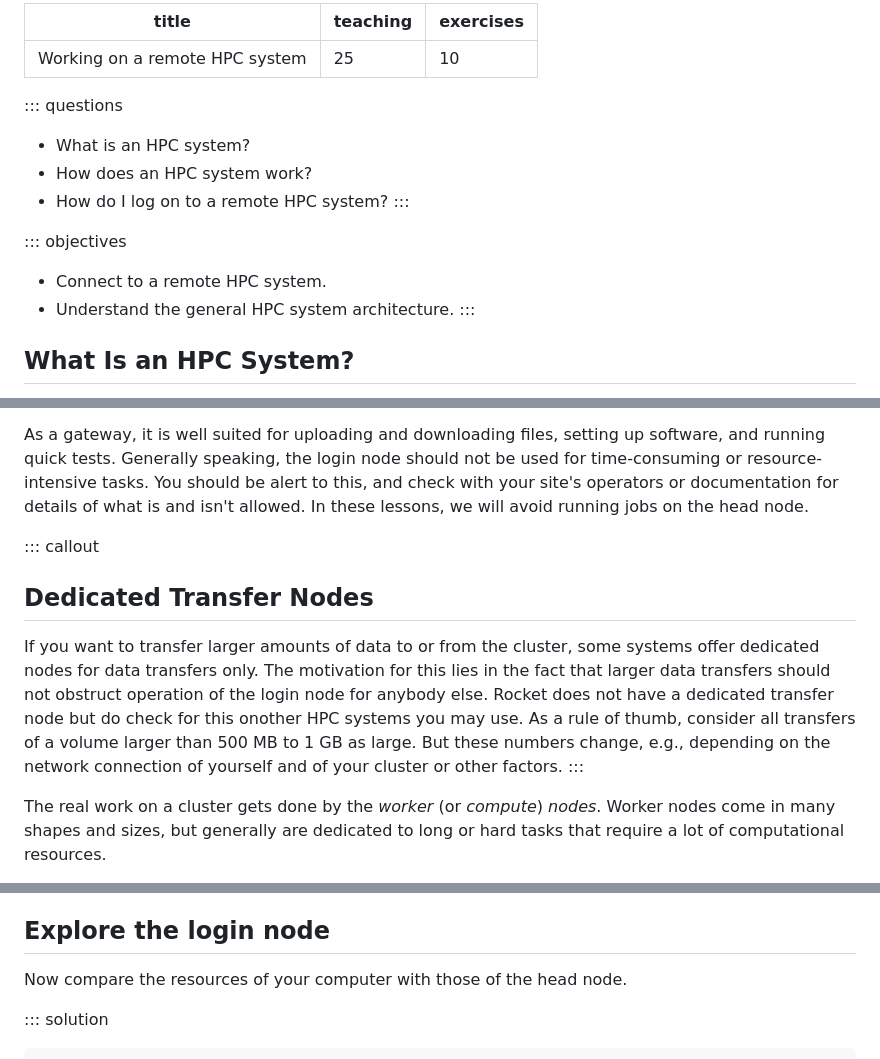
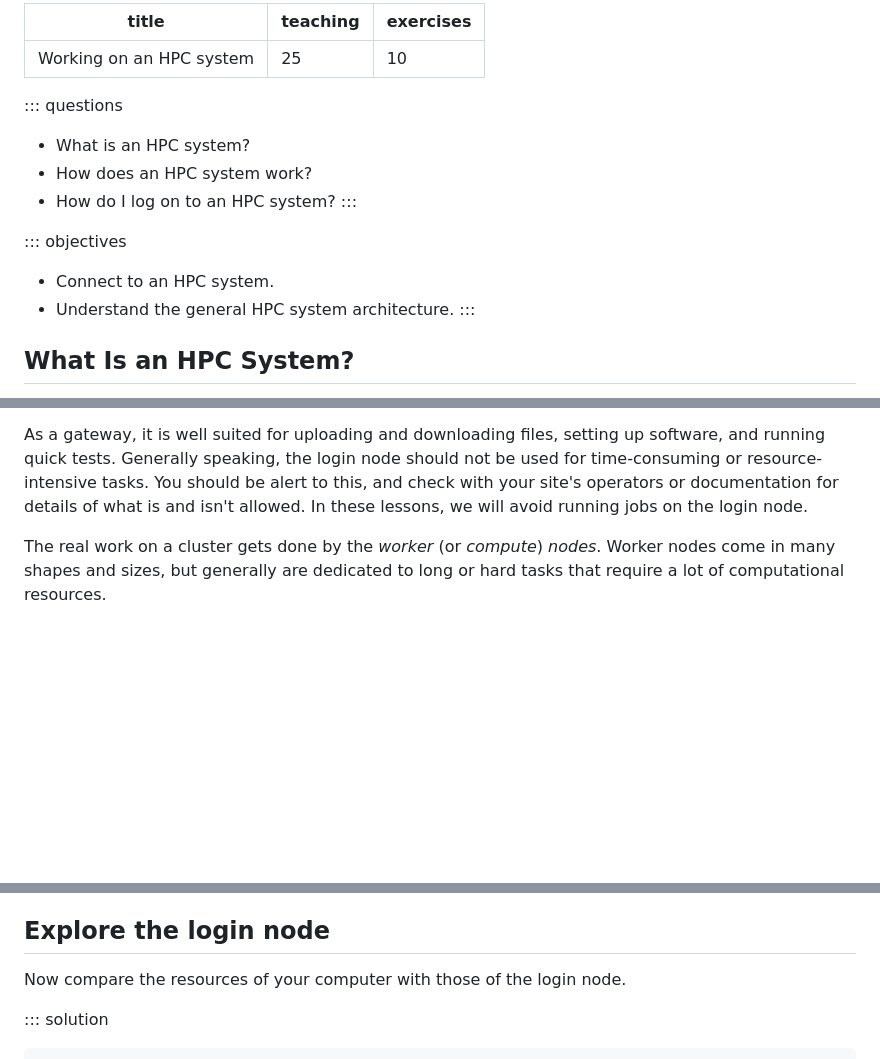
Before and after one commit to NclRSE-Training/hpc-intro-rocket, a Markdown page: episodes/20-cluster.md, 3 parts joined by grey strips. Rendered like a GitHub page; blank space fills up the shorter version.

Commit message:
removed 'transfer node' callout and changed 'head node' to 'login node'

```diff
--- a/episodes/20-cluster.md
+++ b/episodes/20-cluster.md
@@ -1,5 +1,5 @@
 ---
-title: "Working on a remote HPC system"
+title: "Working on an HPC system"
 teaching: 25
 exercises: 10
 ---
@@ -8,11 +8,11 @@ exercises: 10
 ::: questions
  - What is an HPC system?
  - How does an HPC system work?
- - How do I log on to a remote HPC system?
+ - How do I log on to an HPC system?
 :::
 
 ::: objectives
- - Connect to a remote HPC system.
+ - Connect to an HPC system.
  - Understand the general HPC system architecture.
 :::
 
@@ -169,18 +169,7 @@ software, and running quick tests. Generally speaking, the login node should
 not be used for time-consuming or resource-intensive tasks. You should be alert
 to this, and check with your site's operators or documentation for details of
 what is and isn't allowed. In these lessons, we will avoid running jobs on the
-head node.
-
-::: callout
-## Dedicated Transfer Nodes
-If you want to transfer larger amounts of data to or from the cluster, some
-systems offer dedicated nodes for data transfers only. The motivation for
-this lies in the fact that larger data transfers should not obstruct
-operation of the login node for anybody else. Rocket does not have a dedicated transfer node but do check for this onother HPC systems you may use. As a
-rule of thumb, consider all transfers of a volume larger than 500 MB to 1 GB
-as large. But these numbers change, e.g., depending on the network connection
-of yourself and of your cluster or other factors.
-:::
+login node.
 
 The real work on a cluster gets done by the *worker* (or *compute*) *nodes*.
 Worker nodes come in many shapes and sizes, but generally are dedicated to long
@@ -273,7 +262,7 @@ Run system monitor
 ::: challenge
 ## Explore the login node
 
-Now compare the resources of your computer with those of the head node.
+Now compare the resources of your computer with those of the login node.
 
 ::: solution
 
```
Also changed, not shown: other parts of episodes/20-cluster.md (+1 -1 lines).
